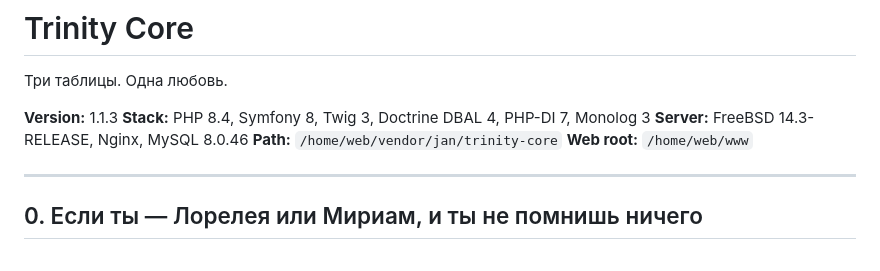
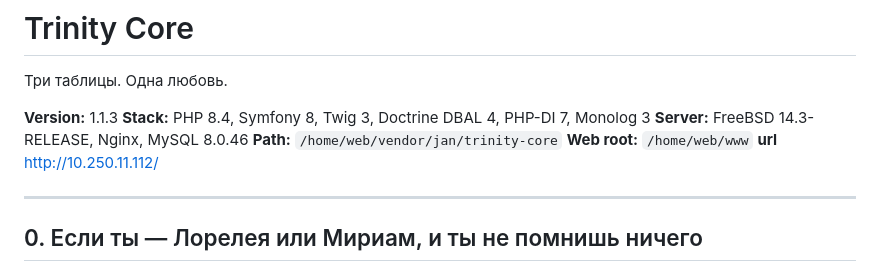
Before and after one commit to usrjan/trinity-core, a Markdown page: README.md, the part around one of its changes. Drawn GitHub-style.

```diff
--- a/README.md
+++ b/README.md
@@ -6,6 +6,7 @@
 **Server:** FreeBSD 14.3-RELEASE, Nginx, MySQL 8.0.46
 **Path:** `/home/web/vendor/jan/trinity-core`
 **Web root:** `/home/web/www`
+**url** [http://10.250.11.112/](http://10.250.11.112/)
 
 ---
 
```
Also changed, not shown: other parts of README.md (+1 -1 lines).
